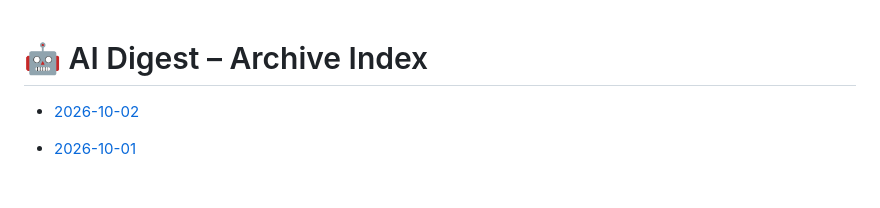
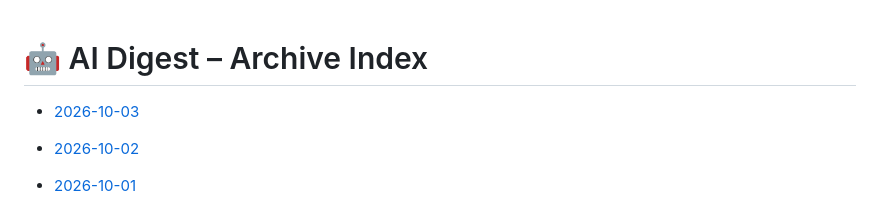
Before and after one commit to zeshengzong/aidigest, a Markdown page: DIGEST.md, the part around the change. Rendered like a GitHub page; blank space fills up the shorter version.

Commit message:
📰 AI Digest for 2026-10-03

```diff
--- a/DIGEST.md
+++ b/DIGEST.md
@@ -1,4 +1,6 @@
 # 🤖 AI Digest – Archive Index
+
+- [2026-10-03](archives/2026-10-03.md)
 
 - [2026-10-02](archives/2026-10-02.md)
 
```
Also changed, not shown: archives/2026-10-03.md (added, +127 -0 lines).
